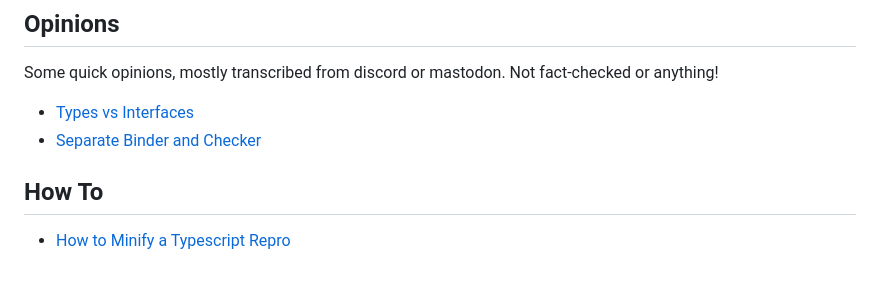
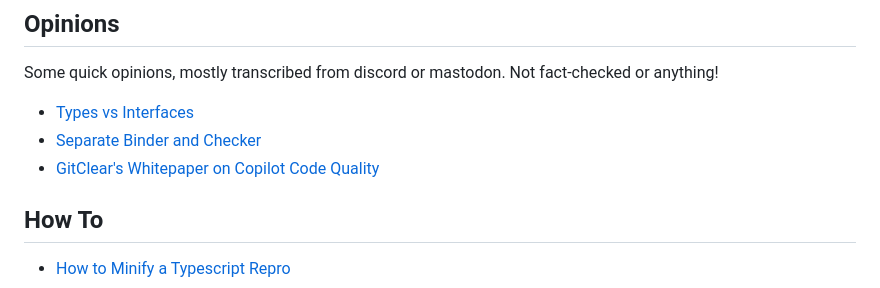
Before and after one commit to sandersn/sandersn.github.io, a Markdown page: index.md, the part around the change. GitHub-like rendering.

```diff
--- a/index.md
+++ b/index.md
@@ -10,6 +10,7 @@ Some quick opinions, mostly transcribed from discord or mastodon. Not fact-check
 
 - [Types vs Interfaces](types-vs-interfaces.html)
 - [Separate Binder and Checker](separate-binder-and-checker.html)
+- [GitClear's Whitepaper on Copilot Code Quality](gitclear-copilot-code-quality.html)
 
 ## How To
 
```
Also changed, not shown: gitclear-copilot-code-quality.md (added, +60 -0 lines), images/gitclear-commits-by-year.png (added), images/gitclear-committers-by-year.png (added), images/gitclear-redo-chart1.png (added), images/gitclear-redo-chart2.png (added), images/gitclear-repos-by-year.png (added).
